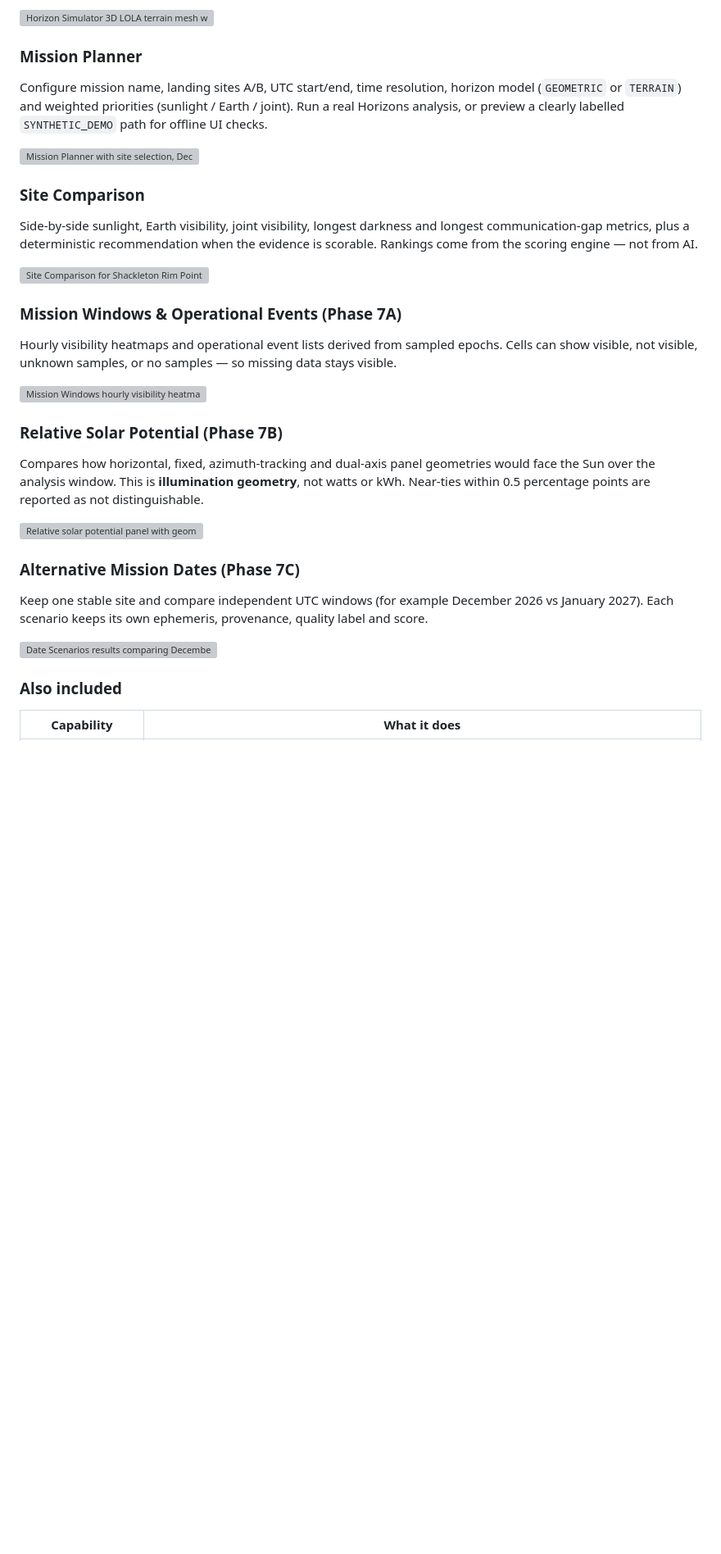
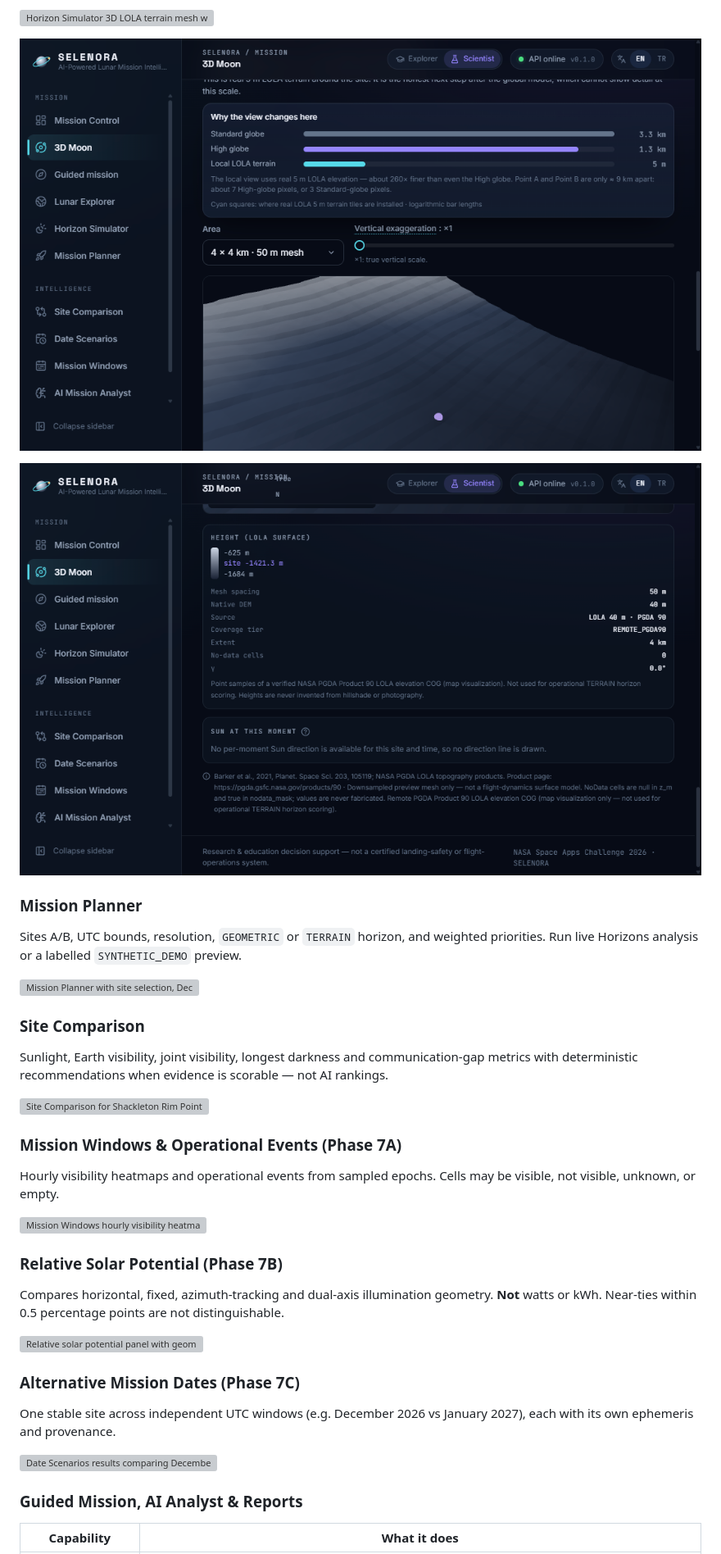
Before and after one commit to seyyitkse/Nasa-Space-Apps-SELENORA-Projesi, a Markdown page: README.md, the part around one of its changes. Shown at 82% size. Drawn GitHub-style; pictures changed too: docs/assets/readme/12-phase7d-remote-dem.png (added), docs/assets/readme/13-phase7d-provenance.png (added); blank space fills up the shorter version; grey boxes are pictures that could not be loaded.

```diff
--- a/README.md
+++ b/README.md
@@ -64,31 +75,35 @@ Step through stored analysis epochs to see Sun and Earth against the geometric 0
 
 ![Horizon Simulator 3D LOLA terrain mesh with Sun and Earth direction indicators](docs/assets/readme/04-horizon-simulator-terrain.png)
 
+![Phase 7D remote Product 90 DEM mesh for a custom point outside local 5 m coverage](docs/assets/readme/12-phase7d-remote-dem.png)
+
+![Phase 7D provenance panel showing REMOTE_PGDA90 native 40 m DEM metadata](docs/assets/readme/13-phase7d-provenance.png)
+
 ### Mission Planner
-Configure mission name, landing sites A/B, UTC start/end, time resolution, horizon model (`GEOMETRIC` or `TERRAIN`) and weighted priorities (sunlight / Earth / joint). Run a real Horizons analysis, or preview a clearly labelled `SYNTHETIC_DEMO` path for offline UI checks.
+Sites A/B, UTC bounds, resolution, `GEOMETRIC` or `TERRAIN` horizon, and weighted priorities. Run live Horizons analysis or a labelled `SYNTHETIC_DEMO` preview.
 
 ![Mission Planner with site selection, December 2026 window and weighted priorities](docs/assets/readme/05-mission-planner.png)
 
 ### Site Comparison
-Side-by-side sunlight, Earth visibility, joint visibility, longest darkness and longest communication-gap metrics, plus a deterministic recommendation when the evidence is scorable. Rankings come from the scoring engine — not from AI.
+Sunlight, Earth visibility, joint visibility, longest darkness and communication-gap metrics with deterministic recommendations when evidence is scorable — not AI rankings.
 
 ![Site Comparison for Shackleton Rim Point A vs Malapert Massif with geometric metrics](docs/assets/readme/06-site-comparison.png)
 
 ### Mission Windows & Operational Events (Phase 7A)
-Hourly visibility heatmaps and operational event lists derived from sampled epochs. Cells can show visible, not visible, unknown samples, or no samples — so missing data stays visible.
+Hourly visibility heatmaps and operational events from sampled epochs. Cells may be visible, not visible, unknown, or empty.
 
 ![Mission Windows hourly visibility heatmap for Shackleton Rim Point A](docs/assets/readme/07-mission-windows.png)
 
 ### Relative Solar Potential (Phase 7B)
-Compares how horizontal, fixed, azimuth-tracking and dual-axis panel geometries would face the Sun over the analysis window. This is **illumination geometry**, not watts or kWh. Near-ties within 0.5 percentage points are reported as not distinguishable.
+Compares horizontal, fixed, azimuth-tracking and dual-axis illumination geometry. **Not** watts or kWh. Near-ties within 0.5 percentage points are not distinguishable.
 
 ![Relative solar potential panel with geometric-horizon disclaimer](docs/assets/readme/09-relative-solar-potential.jpg)
 
 ### Alternative Mission Dates (Phase 7C)
-Keep one stable site and compare independent UTC windows (for example December 2026 vs January 2027). Each scenario keeps its own ephemeris, provenance, quality label and score.
+One stable site across independent UTC windows (e.g. December 2026 vs January 2027), each with its own ephemeris and provenance.
 
 ![Date Scenarios results comparing December 2026 and January 2027 for Shackleton Rim Point A](docs/assets/readme/08-date-scenarios-results.jpg)
 
-### Also included
+### Guided Mission, AI Analyst & Reports
 | Capability | What it does |
 | --- | --- |
```
Also changed, not shown: other parts of README.md (+120 -120 lines), docs/SUBMISSION_README_REPORT.md (+50 -54 lines), docs/assets/readme/10-lunar-missions-layer.png (added), docs/assets/readme/11-apollo11-detail.png (added), 4 other files.
